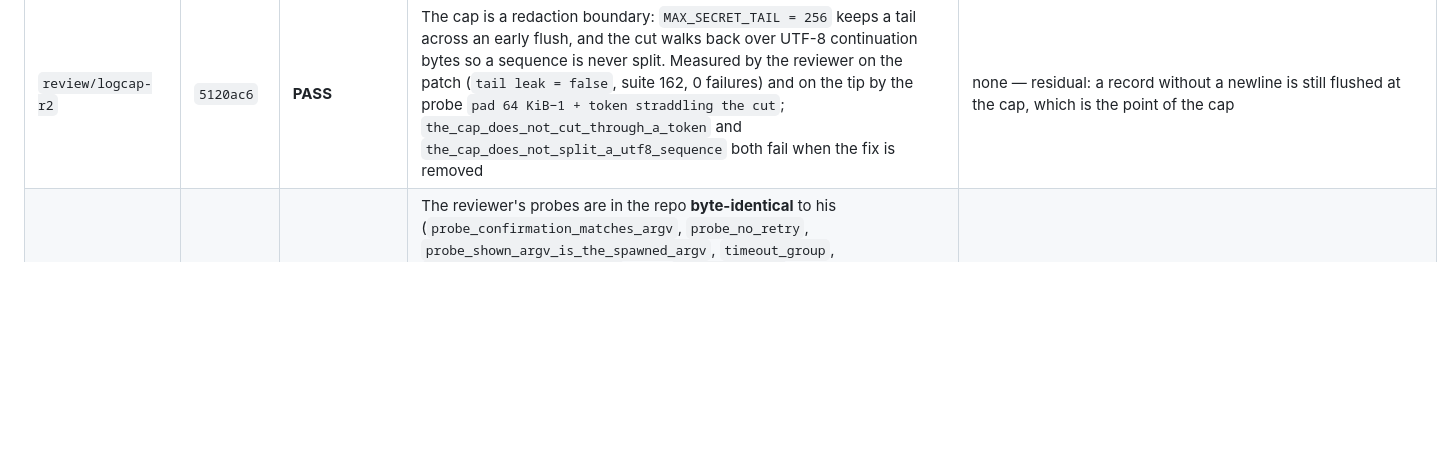
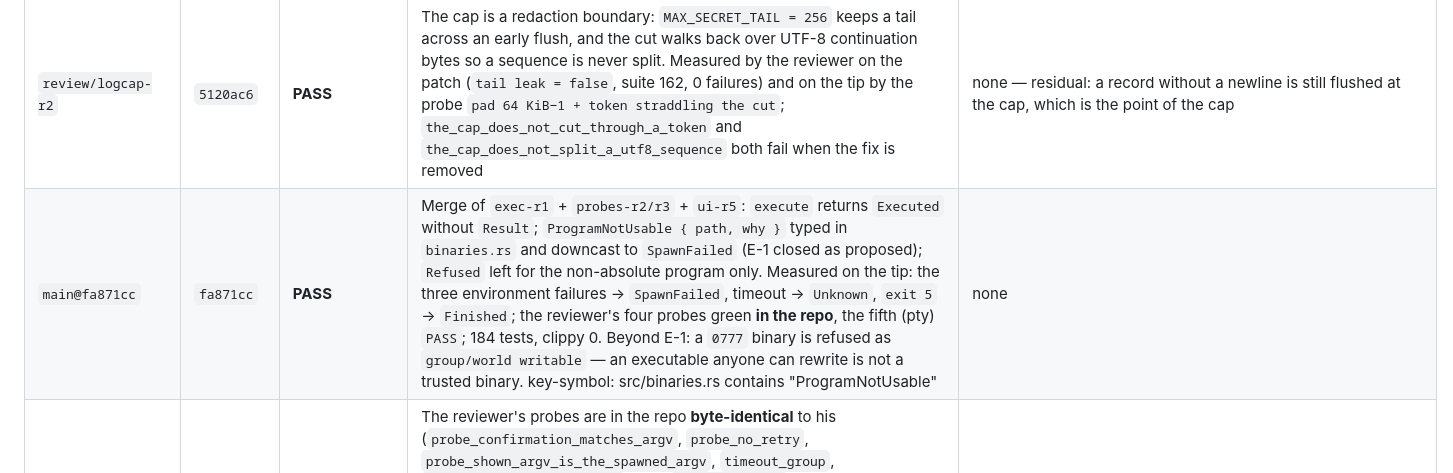
Before and after one commit to meviusisback/git-tasks-tui, a Markdown page: docs/REVIEWS.md, the part around the change. Drawn GitHub-style; blank space fills up the shorter version.

Commit message:
docs: REVIEWS — PASS for fa871cc (E-1 closed, zero findings)

```diff
--- a/docs/REVIEWS.md
+++ b/docs/REVIEWS.md
@@ -39,6 +39,7 @@ Folded into the rows below, so nothing is lost: `e0cbe1d` (prctl + de-flattened
 | `main@86bfb7b` | `86bfb7b` | **PASS** | **A-1 and A-2 closed and proved through the whole transport**: `pr merge … --delete-branch` and `pr comment … --body -done` build the argv and `run_pipe` **accepts** them (no panic, no false positive on the value). `--delete-branch` left the deny-list and `assert!` guards only `--admin/--force/--auto`; a cluster decomposes **only** when every letter is in `SHORT_FLAGS` (`-done` is not, `-fd` is). **F-1 closed** by routing `open_in_browser` through `gh::spawn_retry`: suite clean 3× (151 tests, zero `ETXTBSY`) and the reaper still collects (`before=(1,0)` → `after 5 opens=(1,0)`). `tests/state_load.rs` asserts `ELOOP` (errno 40), not the message. Covers `b45c1b3`, `9b583e6`, `29e8dad` | **L-1** — closed afterwards on branch `fix/log-sanitise` (`e6ba20e`); **`RepoSlug`** — implemented in `bab1588` (`review/task09-r2`) |
 | `main@482e2f6` | `482e2f6` | **FAIL** | `SanitisingWriter` in the **layer** (one point, present and future call sites covered), `Ok(buf.len())` correct, a whole token in an error message → `[REDACTED]`, escapes and bidi removed, an ordinary line intact byte for byte | **L-2 (MEDIUM)**: `lines = 2` — a `\n` in untrusted text forges a record (CWE-117), reachable from `gh` stderr, titles, bodies. **L-3 (LOW)**: a token split across two writes passes whole. Both closed in `e667350` (record-buffered writer), cap in `e2cd0068` |
 | `review/logcap-r2` | `5120ac6` | **PASS** | The cap is a redaction boundary: `MAX_SECRET_TAIL = 256` keeps a tail across an early flush, and the cut walks back over UTF-8 continuation bytes so a sequence is never split. Measured by the reviewer on the patch (`tail leak = false`, suite 162, 0 failures) and on the tip by the probe `pad 64 KiB−1 + token straddling the cut`; `the_cap_does_not_cut_through_a_token` and `the_cap_does_not_split_a_utf8_sequence` both fail when the fix is removed | none — residual: a record without a newline is still flushed at the cap, which is the point of the cap |
+| `main@fa871cc` | `fa871cc` | **PASS** | Merge of `exec-r1` + `probes-r2/r3` + `ui-r5`: `execute` returns `Executed` without `Result`; `ProgramNotUsable { path, why }` typed in `binaries.rs` and downcast to `SpawnFailed` (E-1 closed as proposed); `Refused` left for the non-absolute program only. Measured on the tip: the three environment failures → `SpawnFailed`, timeout → `Unknown`, `exit 5` → `Finished`; the reviewer's four probes green **in the repo**, the fifth (pty) `PASS`; 184 tests, clippy 0. Beyond E-1: a `0777` binary is refused as `group/world writable` — an executable anyone can rewrite is not a trusted binary. key-symbol: src/binaries.rs contains "ProgramNotUsable" | none |
 | `main@96e3eaa` | `96e3eaa` | **PASS** | The reviewer's probes are in the repo **byte-identical** to his (`probe_confirmation_matches_argv`, `probe_no_retry`, `probe_shown_argv_is_the_spawned_argv`, `timeout_group`, `scripts/probe-terminal.py`), and `docs/probes.md` now names probe **1b** as the strong version of 1 — the one that proves what the *process* receives — closing P-1. Measured: 38 suites green, and the mutation that hides `--squash` fails 1b with the right message. key-symbol: docs/probes.md contains "the strong version of 1" | **exec-r1** (`88c360d`, U-5 + `SpawnFailed`) still awaiting a verdict |
 | `main@4481268` | `4481268` | **PASS** | W-1 (`debug_assert` in the test-only door, pinned by `tests/checked_door.rs`) and W-2 (`SHORT_FLAGS` and its stale comment removed, clippy 0); plus `the_tail_is_long_enough_for_the_longest_credential`, which verifies the **size** of the tail. Measured: each test fails under its own mutation (`MAX_SECRET_TAIL` 256→128; `debug_assert` removed); suite 181, 0 failures; cap `tail_leak=false`; typed/hand-built matrix unchanged | none — key-symbol: tests/log_sanitising.rs contains "no fragment of the token may survive" |
 | `main@9d697e0` | `9d697e0` | **PASS** | Cap with `MAX_SECRET_TAIL = 256` + UTF-8 guard, `CheckedArgv` + UI (merge `cac48ad`), `debug_assert` in the test-only door (W-1) and `SHORT_FLAGS` removed with its stale comment (W-2). Measured on the tip: typed value accepted and hand-built token refused, timeout `Unknown`, the three layout characters escaped, no token fragment at the cap cut; **179 tests, 0 failures, clippy 0** | none — **key-symbol: src/gh/mod.rs contains "debug_assert"** |
```
